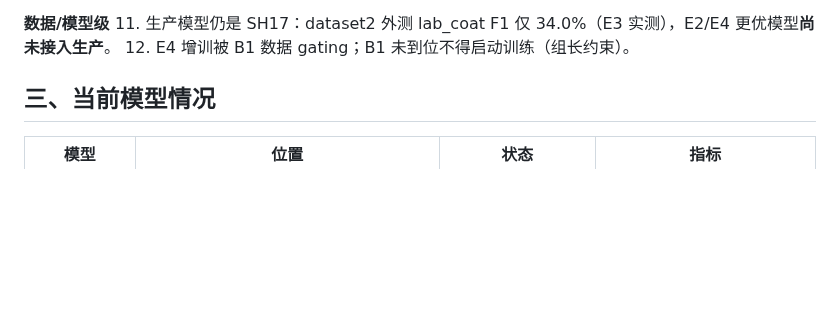
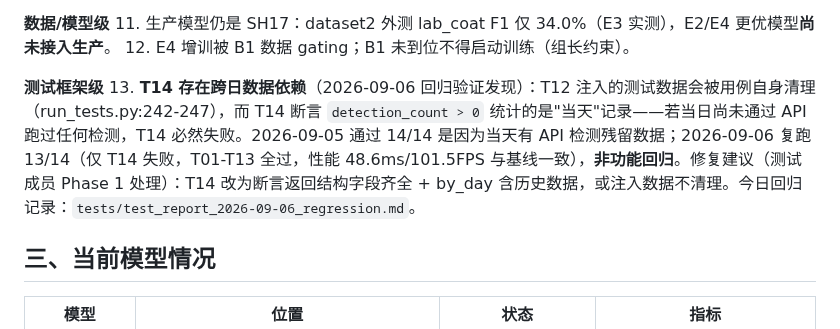
Before and after one commit to well-cy/lab-safety-inspection, a Markdown page: docs/PROJECT_STATUS.md, the part around the change. Rendered like a GitHub page; blank space fills up the shorter version.

Commit message:
test: 记录 2026-09-06 回归验证结果（13/14，T14 跨日数据依赖为既有测试缺陷）
- tests/test_report_2026-09-06_regression.md：今日回归运行记录
- docs/PROJECT_STATUS.md：新增已知问题 13（T14 依赖当日 API 检测残留数据）
- 原因说明：T12 测试数据自清理 + T14 断言当天记录数>0；非功能回归
  （T01-T13 全过，性能 48.6ms / 101.5FPS 与基线一致）
- 原 2026-09-05 的 14/14 报告保持不动

```diff
--- a/docs/PROJECT_STATUS.md
+++ b/docs/PROJECT_STATUS.md
@@ -57,6 +57,9 @@
 **数据/模型级**
 11. 生产模型仍是 SH17：dataset2 外测 lab_coat F1 仅 34.0%（E3 实测），E2/E4 更优模型**尚未接入生产**。
 12. E4 增训被 B1 数据 gating；B1 未到位不得启动训练（组长约束）。
+
+**测试框架级**
+13. **T14 存在跨日数据依赖**（2026-09-06 回归验证发现）：T12 注入的测试数据会被用例自身清理（run_tests.py:242-247），而 T14 断言 `detection_count > 0` 统计的是"当天"记录——若当日尚未通过 API 跑过任何检测，T14 必然失败。2026-09-05 通过 14/14 是因为当天有 API 检测残留数据；2026-09-06 复跑 13/14（仅 T14 失败，T01-T13 全过，性能 48.6ms/101.5FPS 与基线一致），**非功能回归**。修复建议（测试成员 Phase 1 处理）：T14 改为断言返回结构字段齐全 + by_day 含历史数据，或注入数据不清理。今日回归记录：`tests/test_report_2026-09-06_regression.md`。
 
 ## 三、当前模型情况
 
```
Also changed, not shown: 1 other file.
